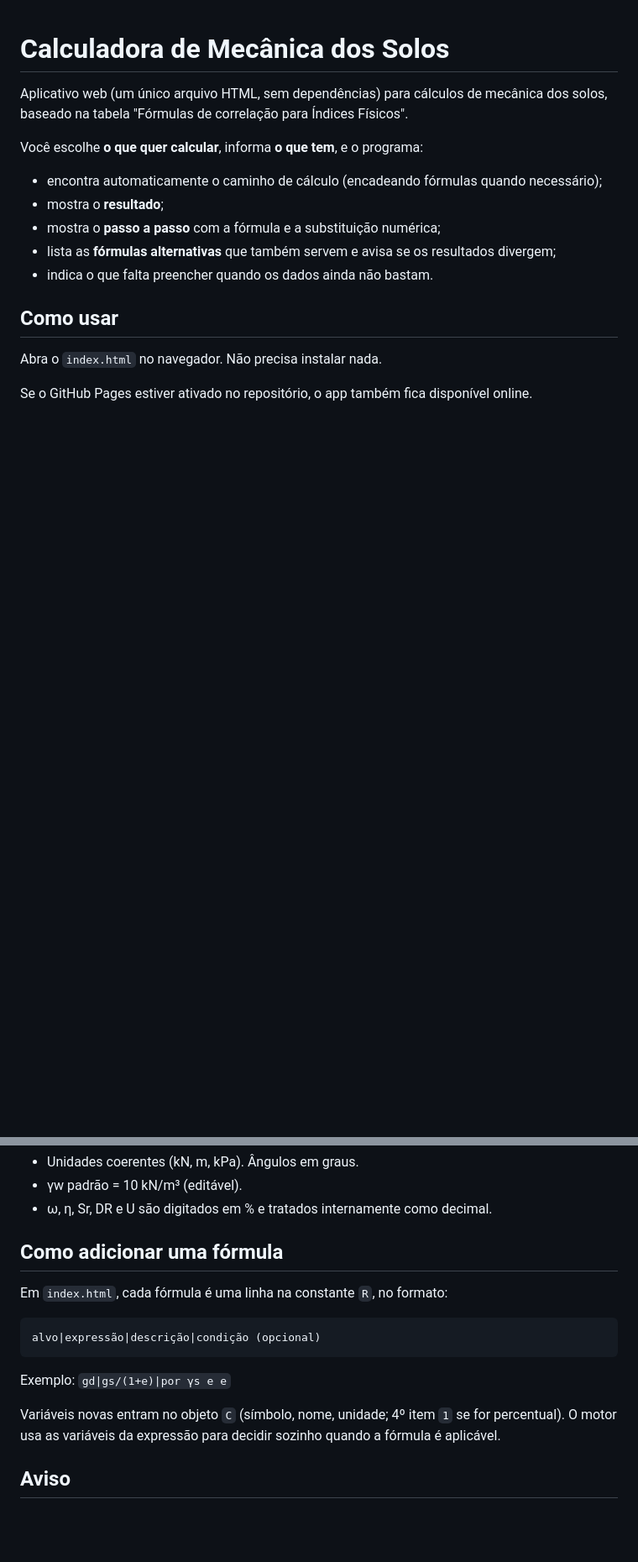
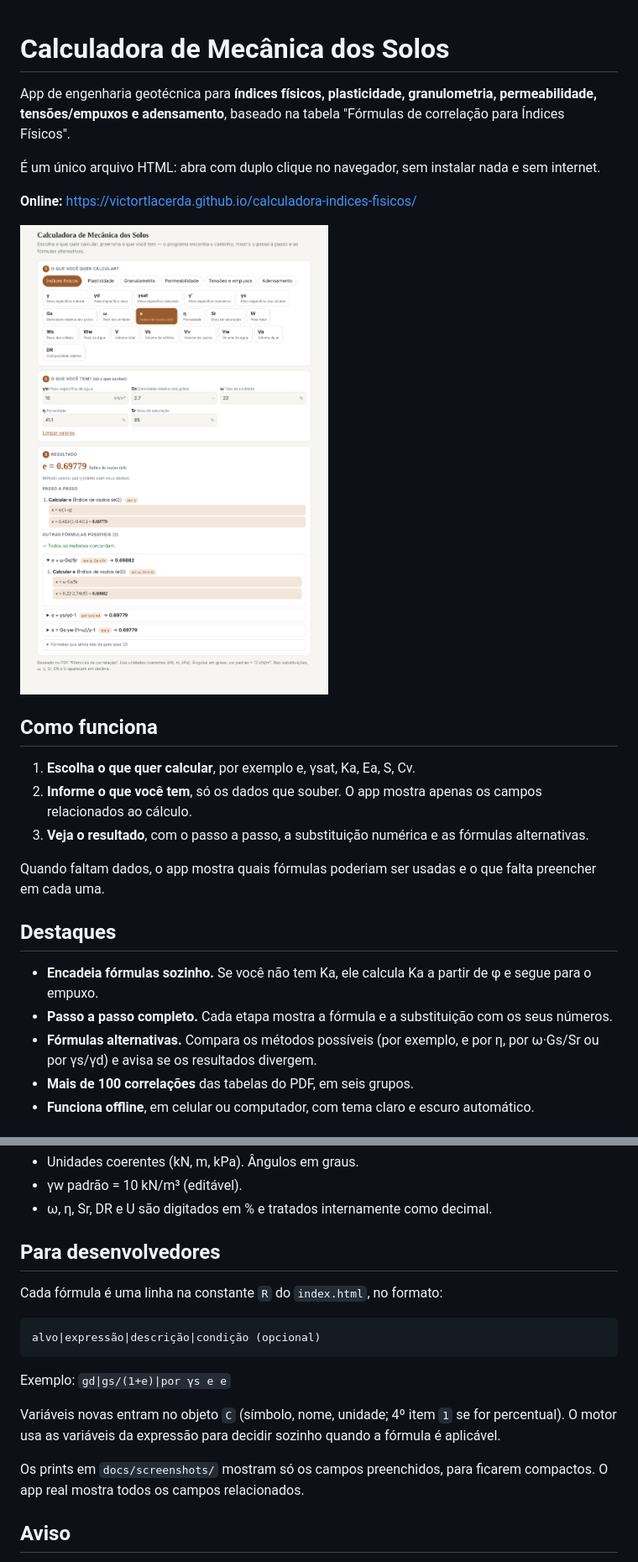
Before and after one commit to victortlacerda/calculadora-indices-fisicos, a Markdown page: README.md, 2 parts joined by grey strips. Shown at 84% size. GitHub-like rendering; pictures changed too: docs/screenshots/01-indices-fisicos.png (added); blank space fills up the shorter version.

````diff
--- a/README.md
+++ b/README.md
@@ -1,17 +1,26 @@
 # Calculadora de Mecânica dos Solos
 
-Aplicativo web (um único arquivo HTML, sem dependências) para cálculos de mecânica dos solos, baseado na tabela "Fórmulas de correlação para Índices Físicos".
+App de engenharia geotécnica para **índices físicos, plasticidade, granulometria, permeabilidade, tensões/empuxos e adensamento**, baseado na tabela "Fórmulas de correlação para Índices Físicos".
 
-Você escolhe **o que quer calcular**, informa **o que tem**, e o programa:
+É um único arquivo HTML: abra com duplo clique no navegador, sem instalar nada e sem internet.
 
-- encontra automaticamente o caminho de cálculo (encadeando fórmulas quando necessário);
-- mostra o **resultado**;
-- mostra o **passo a passo** com a fórmula e a substituição numérica;
-- lista as **fórmulas alternativas** que também servem e avisa se os resultados divergem;
-- indica o que falta preencher quando os dados ainda não bastam.
+**Online:** https://victortlacerda.github.io/calculadora-indices-fisicos/
 
-## Como usar
+![Índices físicos: cálculo do índice de vazios com fórmulas alternativas](docs/screenshots/01-indices-fisicos.png)
 
-Abra o `index.html` no navegador. Não precisa instalar nada.
+## Como funciona
 
-Se o GitHub Pages estiver ativado no repositório, o app também fica disponível online.
+1. **Escolha o que quer calcular**, por exemplo e, γsat, Ka, Ea, S, Cv.
+2. **Informe o que você tem**, só os dados que souber. O app mostra apenas os campos relacionados ao cálculo.
+3. **Veja o resultado**, com o passo a passo, a substituição numérica e as fórmulas alternativas.
+
+Quando faltam dados, o app mostra quais fórmulas poderiam ser usadas e o que falta preencher em cada uma.
+
+## Destaques
+
+- **Encadeia fórmulas sozinho.** Se você não tem Ka, ele calcula Ka a partir de φ e segue para o empuxo.
+- **Passo a passo completo.** Cada etapa mostra a fórmula e a substituição com os seus números.
+- **Fórmulas alternativas.** Compara os métodos possíveis (por exemplo, e por η, por ω·Gs/Sr ou por γs/γd) e avisa se os resultados divergem.
+- **Mais de 100 correlações** das tabelas do PDF, em seis grupos.
+- **Funciona offline**, em celular ou computador, com tema claro e escuro automático.
+
@@ -33,9 +53,9 @@ Se o GitHub Pages estiver ativado no repositório, o app também fica disponíve
 - γw padrão = 10 kN/m³ (editável).
 - ω, η, Sr, DR e U são digitados em % e tratados internamente como decimal.
 
-## Como adicionar uma fórmula
+## Para desenvolvedores
 
-Em `index.html`, cada fórmula é uma linha na constante `R`, no formato:
+Cada fórmula é uma linha na constante `R` do `index.html`, no formato:
 
 ```
 alvo|expressão|descrição|condição (opcional)
@@ -45,6 +65,8 @@ Exemplo: `gd|gs/(1+e)|por γs e e`
 
 Variáveis novas entram no objeto `C` (símbolo, nome, unidade; 4º item `1` se for percentual). O motor usa as variáveis da expressão para decidir sozinho quando a fórmula é aplicável.
 
+Os prints em `docs/screenshots/` mostram só os campos preenchidos, para ficarem compactos. O app real mostra todos os campos relacionados.
+
 ## Aviso
 
 Ferramenta de apoio ao estudo e ao pré-dimensionamento. Confira os resultados e a aplicabilidade de cada correlação empírica antes de usar em projeto.
````
Also changed, not shown: other parts of README.md (+11 -0 lines), docs/screenshots/02-tensoes-empuxos.png (added), docs/screenshots/03-adensamento.png (added).
